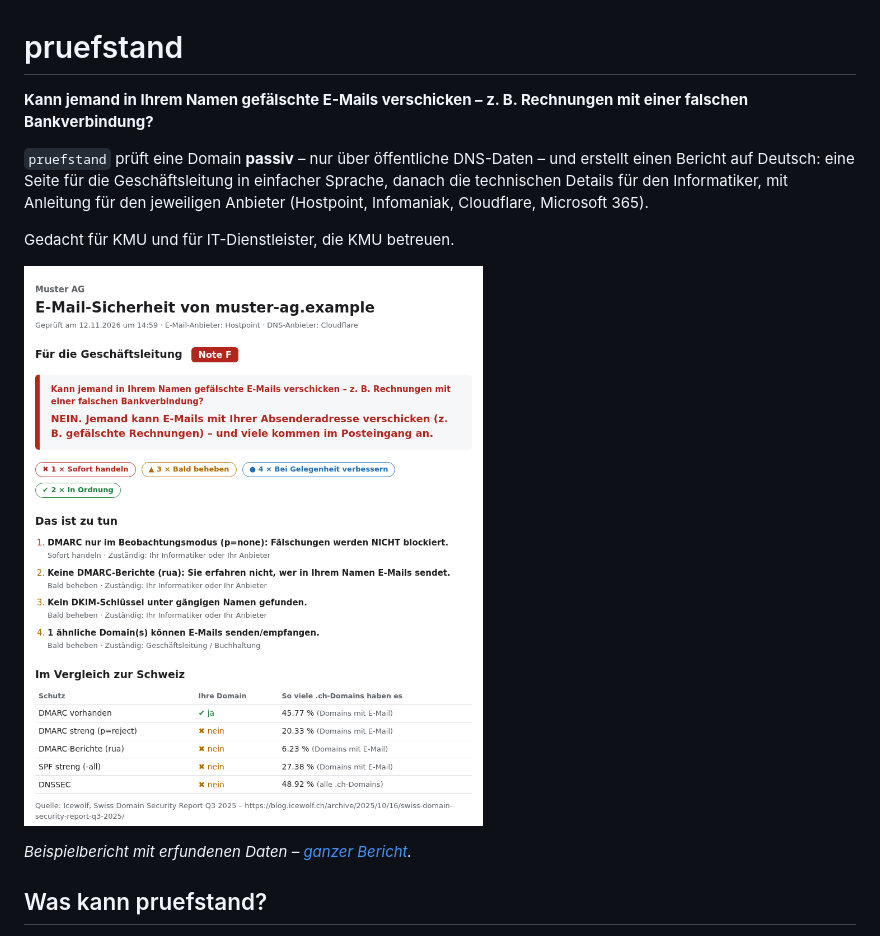
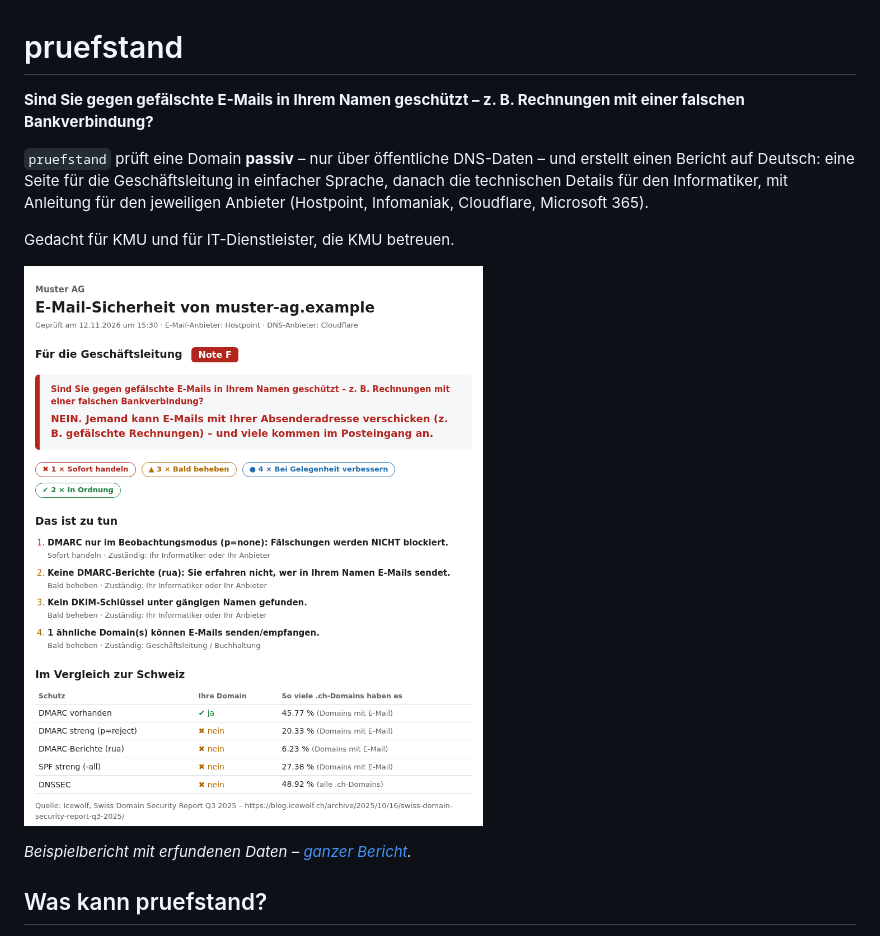
Before and after one commit to chilaba8/pruefstand, a Markdown page: README.md, the part around the change. Rendered like a GitHub page; pictures changed too: beispiel/muster-ag-seite1.png.

```diff
--- a/README.md
+++ b/README.md
@@ -1,6 +1,6 @@
 # pruefstand
 
-**Kann jemand in Ihrem Namen gefälschte E-Mails verschicken – z. B. Rechnungen mit einer falschen Bankverbindung?**
+**Sind Sie gegen gefälschte E-Mails in Ihrem Namen geschützt – z. B. Rechnungen mit einer falschen Bankverbindung?**
 
 `pruefstand` prüft eine Domain **passiv** – nur über öffentliche DNS-Daten – und erstellt
 einen Bericht auf Deutsch: eine Seite für die Geschäftsleitung in einfacher Sprache,
```
Also changed, not shown: 2 other files.
